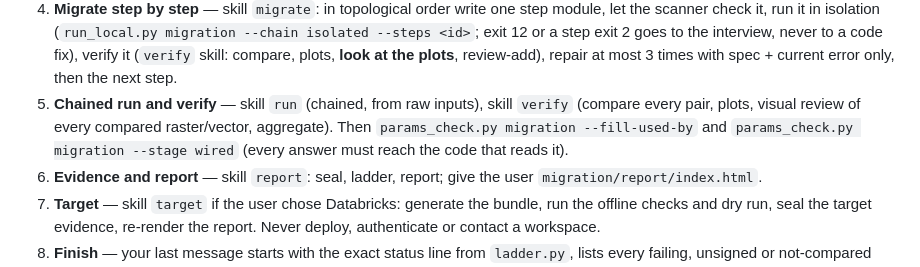
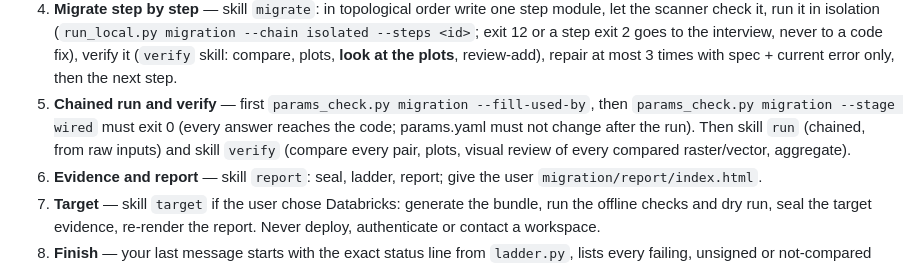
Before and after one commit to najahpokkiri/axis-migrate, a Markdown page: axis-migrate/commands/migrate.md, the part around the change. Rendered like a GitHub page.

Commit message:
Wire params (fill-used-by, wired check) before the chained run, not after
Co-Authored-By: Claude Opus 5.5 <noreply@anthropic.com>

```diff
--- a/axis-migrate/commands/migrate.md
+++ b/axis-migrate/commands/migrate.md
@@ -40,9 +40,10 @@ anything in it.
    run it in isolation (`run_local.py migration --chain isolated --steps <id>`; exit 12 or a step exit 2 goes to the
    interview, never to a code fix), verify it (`verify` skill: compare, plots, **look at the plots**, review-add),
    repair at most 3 times with spec + current error only, then the next step.
-5. **Chained run and verify** — skill `run` (chained, from raw inputs), skill `verify` (compare every pair, plots,
-   visual review of every compared raster/vector, aggregate). Then `params_check.py migration --fill-used-by` and
-   `params_check.py migration --stage wired` (every answer must reach the code that reads it).
+5. **Chained run and verify** — first `params_check.py migration --fill-used-by`, then `params_check.py migration
+   --stage wired` must exit 0 (every answer reaches the code; params.yaml must not change after the run). Then skill
+   `run` (chained, from raw inputs) and skill `verify` (compare every pair, plots, visual review of every compared
+   raster/vector, aggregate).
 6. **Evidence and report** — skill `report`: seal, ladder, report; give the user `migration/report/index.html`.
 7. **Target** — skill `target` if the user chose Databricks: generate the bundle, run the offline checks and dry run,
    seal the target evidence, re-render the report. Never deploy, authenticate or contact a workspace.
```
Also changed, not shown: 1 other file.
